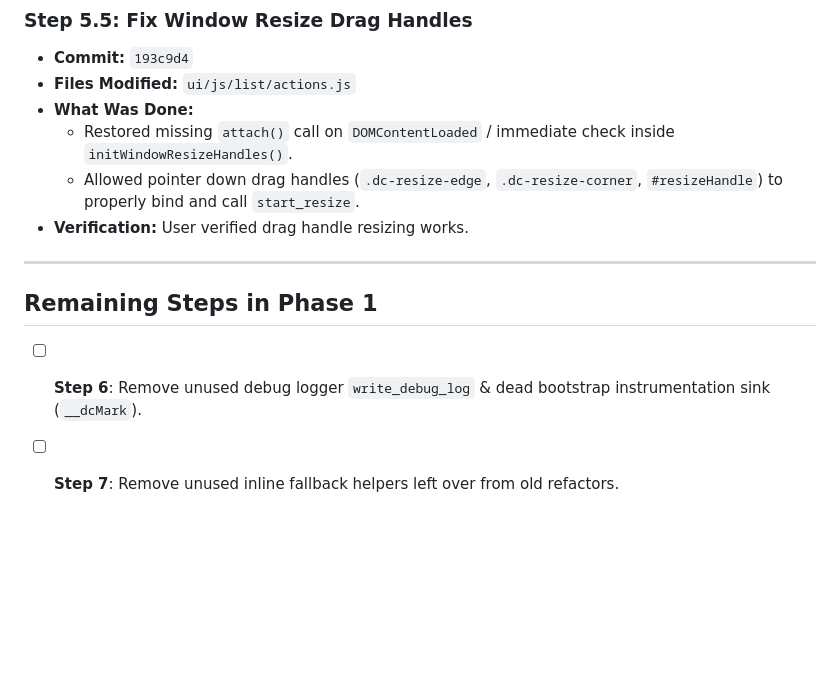
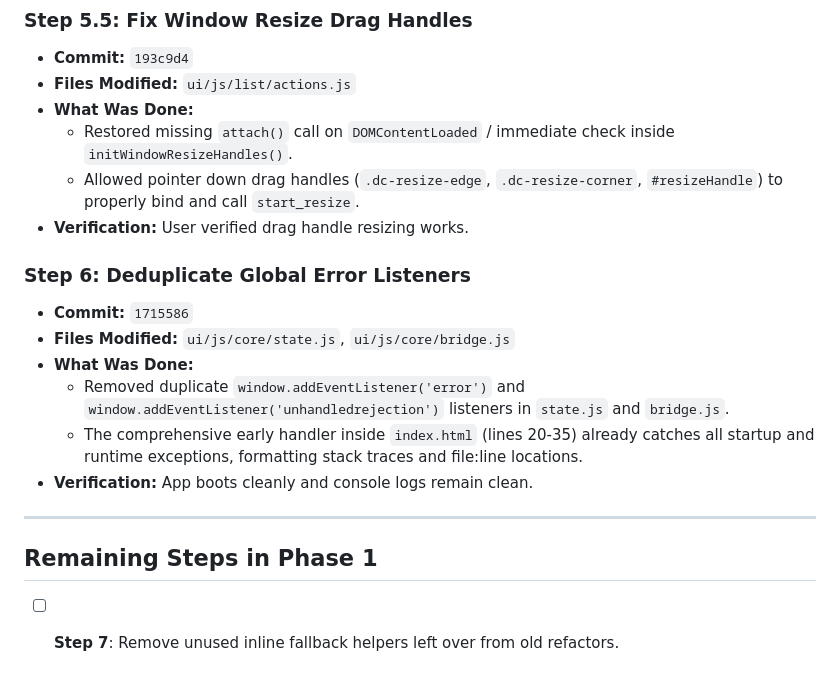
Before and after one commit to maazvfx/DualClip, a Markdown page: docs/plans/phase-1-dead-code-cleanup.md, the part around the change. Rendered like a GitHub page; blank space fills up the shorter version.

Commit message:
docs(plans): record step 6 error listeners deduplication

```diff
--- a/docs/plans/phase-1-dead-code-cleanup.md
+++ b/docs/plans/phase-1-dead-code-cleanup.md
@@ -69,9 +69,16 @@
   - Allowed pointer down drag handles (`.dc-resize-edge`, `.dc-resize-corner`, `#resizeHandle`) to properly bind and call `start_resize`.
 - **Verification:** User verified drag handle resizing works.
 
+### Step 6: Deduplicate Global Error Listeners
+- **Commit:** `1715586`
+- **Files Modified:** `ui/js/core/state.js`, `ui/js/core/bridge.js`
+- **What Was Done:**
+  - Removed duplicate `window.addEventListener('error')` and `window.addEventListener('unhandledrejection')` listeners in `state.js` and `bridge.js`.
+  - The comprehensive early handler inside `index.html` (lines 20-35) already catches all startup and runtime exceptions, formatting stack traces and file:line locations.
+- **Verification:** App boots cleanly and console logs remain clean.
+
 ---
 
 ## Remaining Steps in Phase 1
 
-- [ ] **Step 6**: Remove unused debug logger `write_debug_log` & dead bootstrap instrumentation sink (`__dcMark`).
 - [ ] **Step 7**: Remove unused inline fallback helpers left over from old refactors.
```
